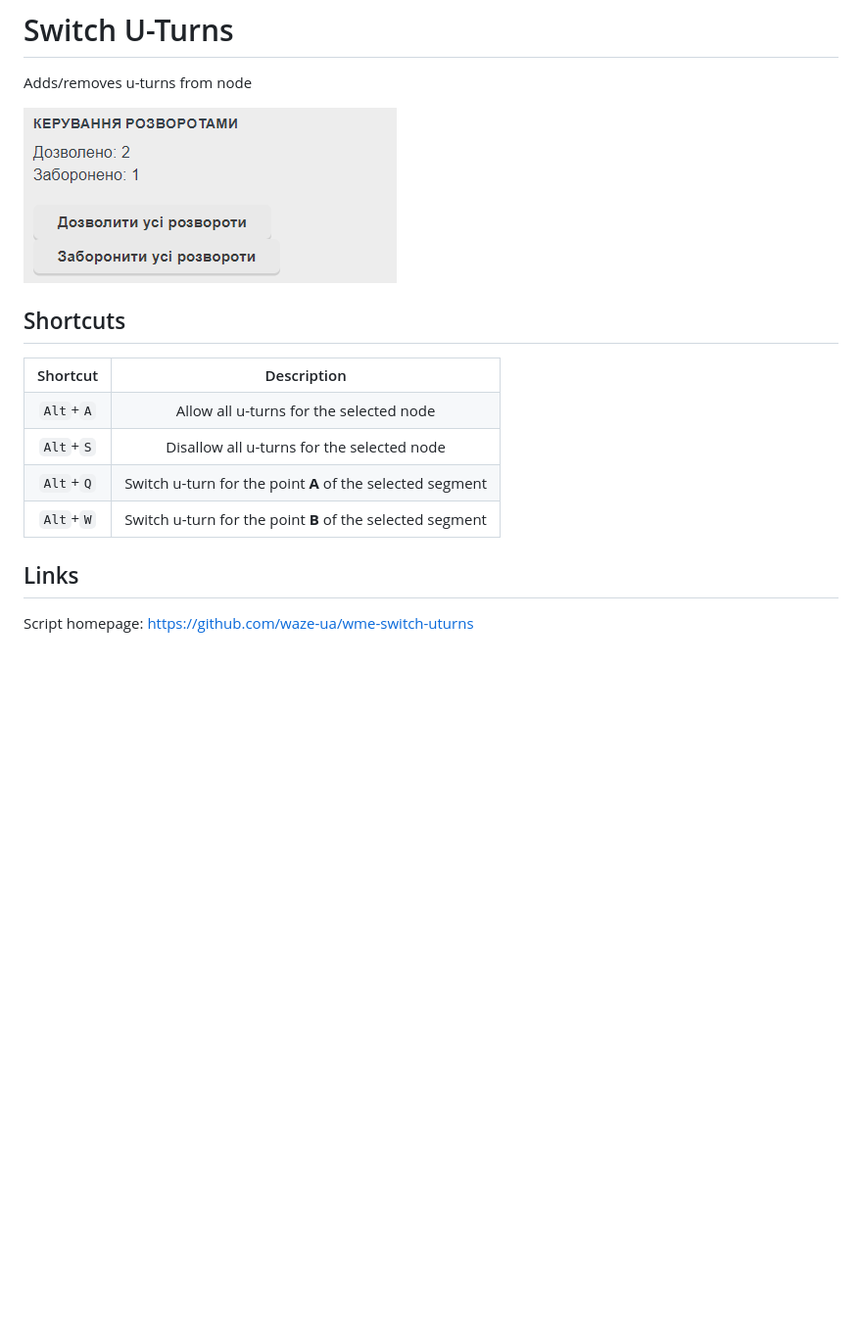
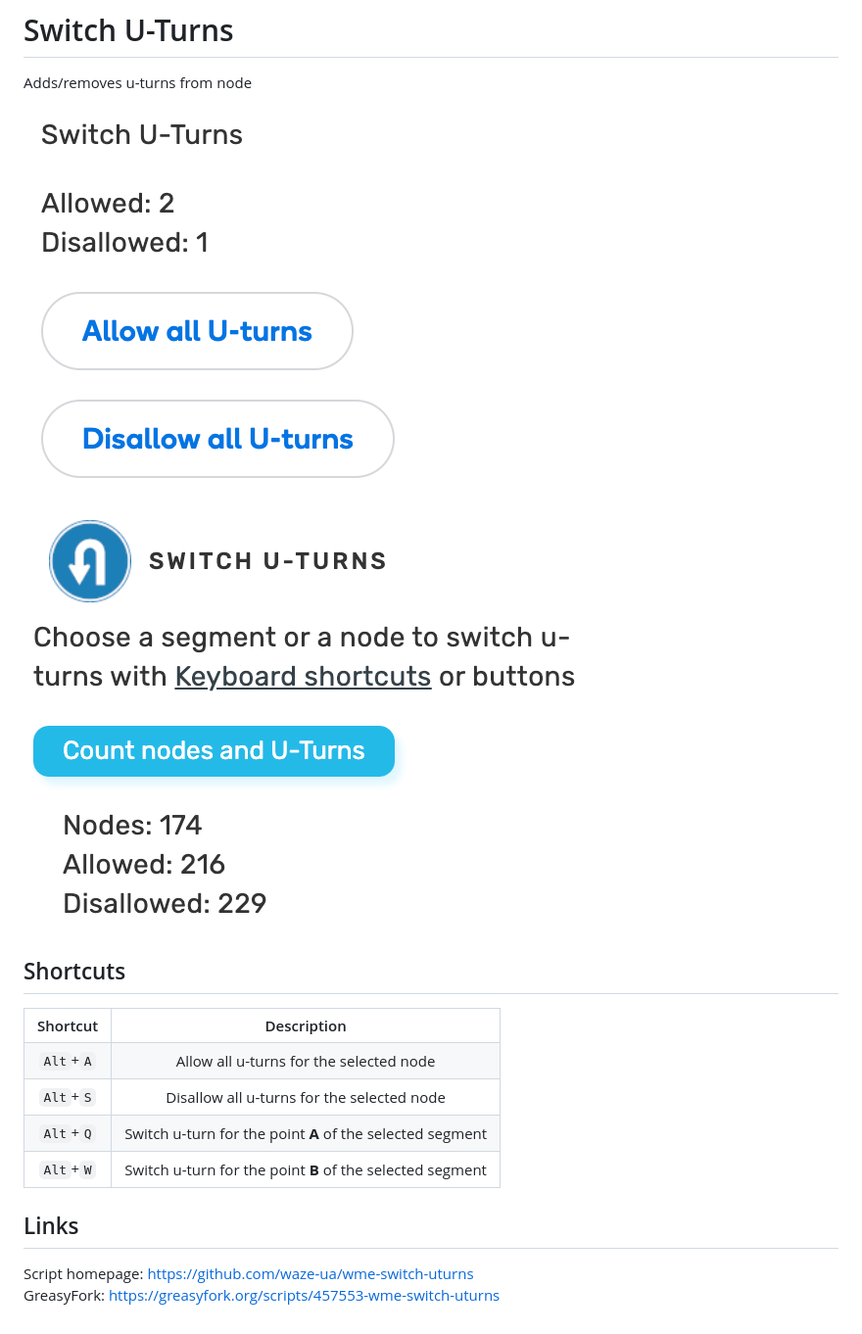
Before and after one commit to waze-ua/wme-switch-uturns, a Markdown page: README.md, the part around the change. Shown at 98% size. GitHub-like rendering; pictures changed too: screenshot.png, settings.png (added); blank space fills up the shorter version.

Commit message:
Updated screenshots

```diff
--- a/README.md
+++ b/README.md
@@ -3,8 +3,9 @@ Adds/removes u-turns from node
 
 ![](screenshot.png)
 
+![](settings.png)
+
 ## Shortcuts
-
 
 <table style="width:100%">
 <tr>
@@ -31,3 +32,4 @@ Adds/removes u-turns from node
 
 ## Links
 Script homepage: https://github.com/waze-ua/wme-switch-uturns
+GreasyFork: https://greasyfork.org/scripts/457553-wme-switch-uturns
```
